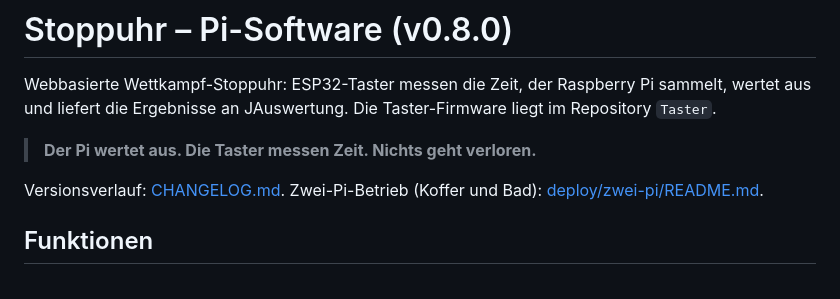
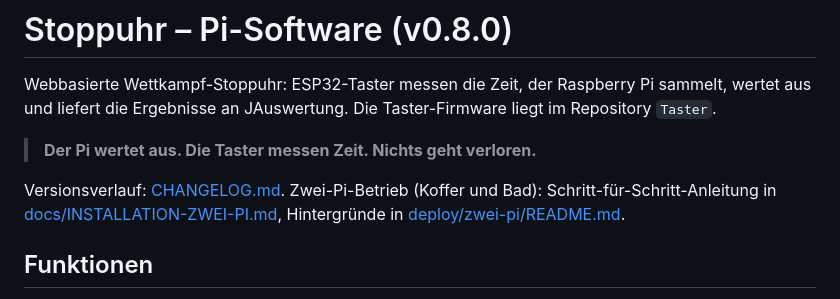
Before and after one commit to andreasschoeler93/Stoppuhr, a Markdown page: README.md, the part around the change. Rendered like a GitHub page.

Commit message:
Anleitung: Erstinstallation von zwei Pis
Co-authored-by: Copilot <223556219+Copilot@users.noreply.github.com>

```diff
--- a/README.md
+++ b/README.md
@@ -5,7 +5,8 @@ liefert die Ergebnisse an JAuswertung. Die Taster-Firmware liegt im Repository `
 
 > **Der Pi wertet aus. Die Taster messen Zeit. Nichts geht verloren.**
 
-Versionsverlauf: [CHANGELOG.md](CHANGELOG.md). Zwei-Pi-Betrieb (Koffer und Bad): [deploy/zwei-pi/README.md](deploy/zwei-pi/README.md).
+Versionsverlauf: [CHANGELOG.md](CHANGELOG.md). Zwei-Pi-Betrieb (Koffer und Bad): Schritt-für-Schritt-Anleitung in
+[docs/INSTALLATION-ZWEI-PI.md](docs/INSTALLATION-ZWEI-PI.md), Hintergründe in [deploy/zwei-pi/README.md](deploy/zwei-pi/README.md).
 
 ## Funktionen
 
```
Also changed, not shown: docs/INSTALLATION-ZWEI-PI.md (added, +157 -0 lines).
